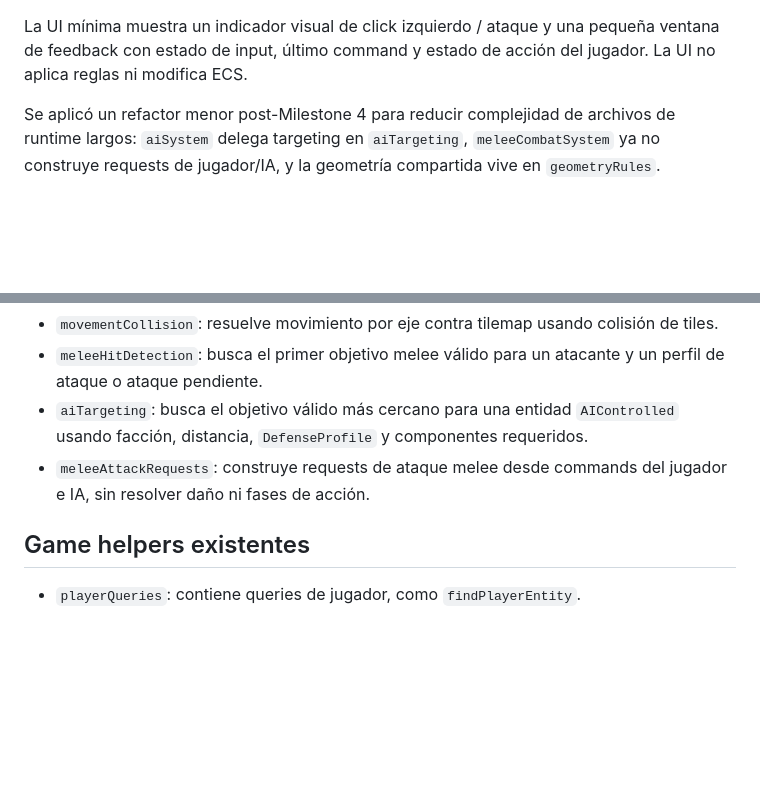
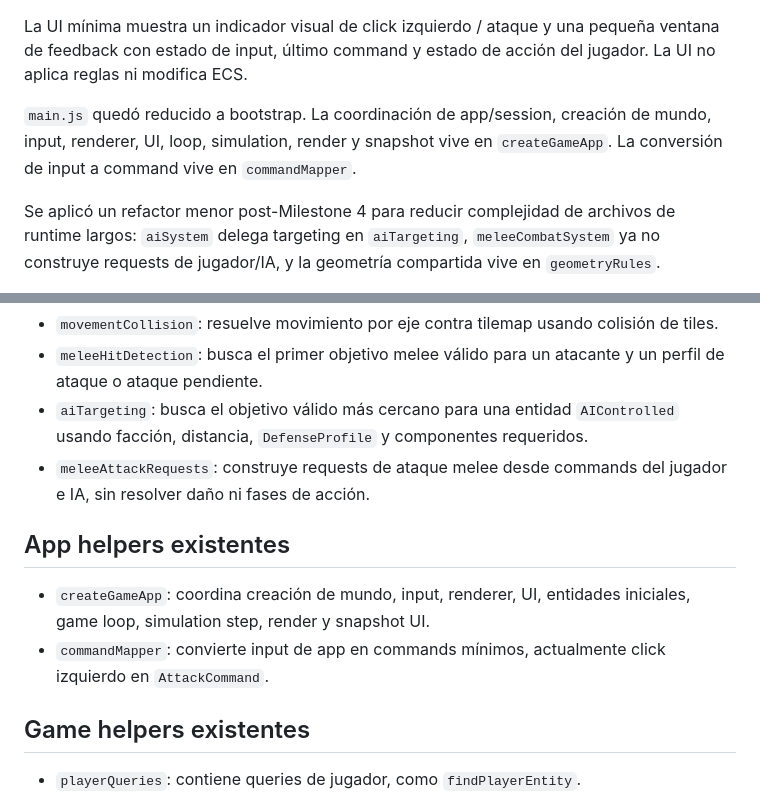
Before and after one commit to WalterDevIn/wini-s-dungeon, a Markdown page: PROJECT_STATE.md, 2 parts joined by grey strips. GitHub-like rendering; blank space fills up the shorter version.

```diff
--- a/PROJECT_STATE.md
+++ b/PROJECT_STATE.md
@@ -21,6 +21,8 @@ Regla actual de ataque melee: un ataque confirmado consume la acción aunque no
 El enemigo posee IA simple con `AIControlled`. Detecta al jugador por facción y distancia, lo persigue en línea recta y ataca al entrar en rango melee usando la misma estructura de `ActionEconomy`, `AttackProfile`, `windup` y `recovery` que el jugador.
 
 La UI mínima muestra un indicador visual de click izquierdo / ataque y una pequeña ventana de feedback con estado de input, último command y estado de acción del jugador. La UI no aplica reglas ni modifica ECS.
+
+`main.js` quedó reducido a bootstrap. La coordinación de app/session, creación de mundo, input, renderer, UI, loop, simulation, render y snapshot vive en `createGameApp`. La conversión de input a command vive en `commandMapper`.
 
 Se aplicó un refactor menor post-Milestone 4 para reducir complejidad de archivos de runtime largos: `aiSystem` delega targeting en `aiTargeting`, `meleeCombatSystem` ya no construye requests de jugador/IA, y la geometría compartida vive en `geometryRules`.
 
@@ -128,6 +130,11 @@ Ninguno.
 - `aiTargeting`: busca el objetivo válido más cercano para una entidad `AIControlled` usando facción, distancia, `DefenseProfile` y componentes requeridos.
 - `meleeAttackRequests`: construye requests de ataque melee desde commands del jugador e IA, sin resolver daño ni fases de acción.
 
+## App helpers existentes
+
+- `createGameApp`: coordina creación de mundo, input, renderer, UI, entidades iniciales, game loop, simulation step, render y snapshot UI.
+- `commandMapper`: convierte input de app en commands mínimos, actualmente click izquierdo en `AttackCommand`.
+
 ## Game helpers existentes
 
 - `playerQueries`: contiene queries de jugador, como `findPlayerEntity`.
```
Also changed, not shown: other parts of PROJECT_STATE.md (+11 -2 lines).
